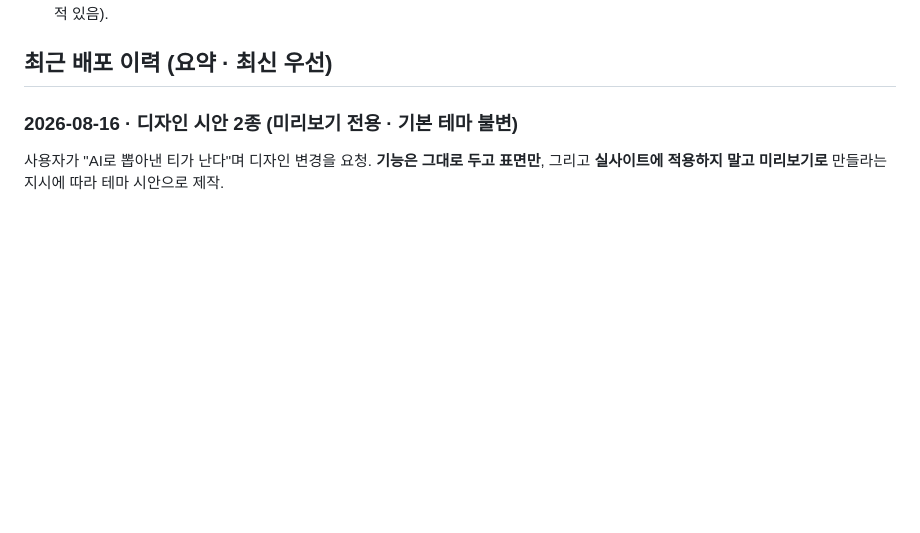
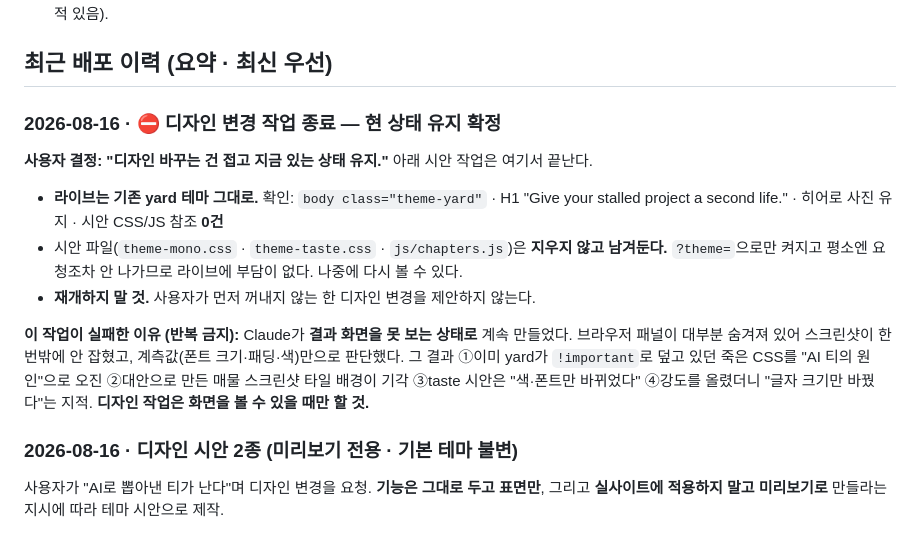
Before and after one commit to corelabsstudio/WakeAgain, a Markdown page: CLAUDE.md, the part around the change. GitHub-like rendering; blank space fills up the shorter version.

Commit message:
docs: 디자인 변경 작업 종료 — 현 상태 유지 확정
사용자 결정으로 시안 작업을 접는다. 라이브는 기존 yard 테마 그대로이고
시안 파일은 지우지 않고 남긴다(?theme=으로만 켜져서 부담 없음).

실패 원인도 같이 남겼다: 결과 화면을 못 보는 상태로 계측값만 보고
작업해서 4연속 헛짚었다. 디자인 작업은 화면을 볼 수 있을 때만 할 것.

Co-Authored-By: Claude Opus 5 <noreply@anthropic.com>

```diff
--- a/CLAUDE.md
+++ b/CLAUDE.md
@@ -141,6 +141,22 @@
 - **환경변수 추가 후 주의:** Railway는 변수 추가만으로 자동 재시작되지 않을 수 있음 — Variables 탭에 "Apply N change / Deploy" 대기 패널이 뜨면 **Deploy 버튼을 직접 눌러야** 반영됨 (2026-08-11에 XAI_API_KEY 추가 때 실제로 이 단계를 놓쳐서 한동안 반영 안 됐던 적 있음).
 
 ## 최근 배포 이력 (요약 · 최신 우선)
+
+### 2026-08-16 · ⛔ 디자인 변경 작업 종료 — 현 상태 유지 확정
+
+**사용자 결정: "디자인 바꾸는 건 접고 지금 있는 상태 유지."** 아래 시안 작업은 여기서 끝난다.
+
+- **라이브는 기존 yard 테마 그대로.** 확인: `body class="theme-yard"` · H1 "Give your stalled
+  project a second life." · 히어로 사진 유지 · 시안 CSS/JS 참조 **0건**
+- 시안 파일(`theme-mono.css` · `theme-taste.css` · `js/chapters.js`)은 **지우지 않고 남겨둔다.**
+  `?theme=`으로만 켜지고 평소엔 요청조차 안 나가므로 라이브에 부담이 없다. 나중에 다시 볼 수 있다.
+- **재개하지 말 것.** 사용자가 먼저 꺼내지 않는 한 디자인 변경을 제안하지 않는다.
+
+**이 작업이 실패한 이유 (반복 금지):** Claude가 **결과 화면을 못 보는 상태로** 계속 만들었다.
+브라우저 패널이 대부분 숨겨져 있어 스크린샷이 한 번밖에 안 잡혔고, 계측값(폰트 크기·패딩·색)만으로
+판단했다. 그 결과 ①이미 yard가 `!important`로 덮고 있던 죽은 CSS를 "AI 티의 원인"으로 오진
+②대안으로 만든 매물 스크린샷 타일 배경이 기각 ③taste 시안은 "색·폰트만 바뀌었다" ④강도를 올렸더니
+"글자 크기만 바꿨다"는 지적. **디자인 작업은 화면을 볼 수 있을 때만 할 것.**
 
 ### 2026-08-16 · 디자인 시안 2종 (미리보기 전용 · 기본 테마 불변)
 
```
